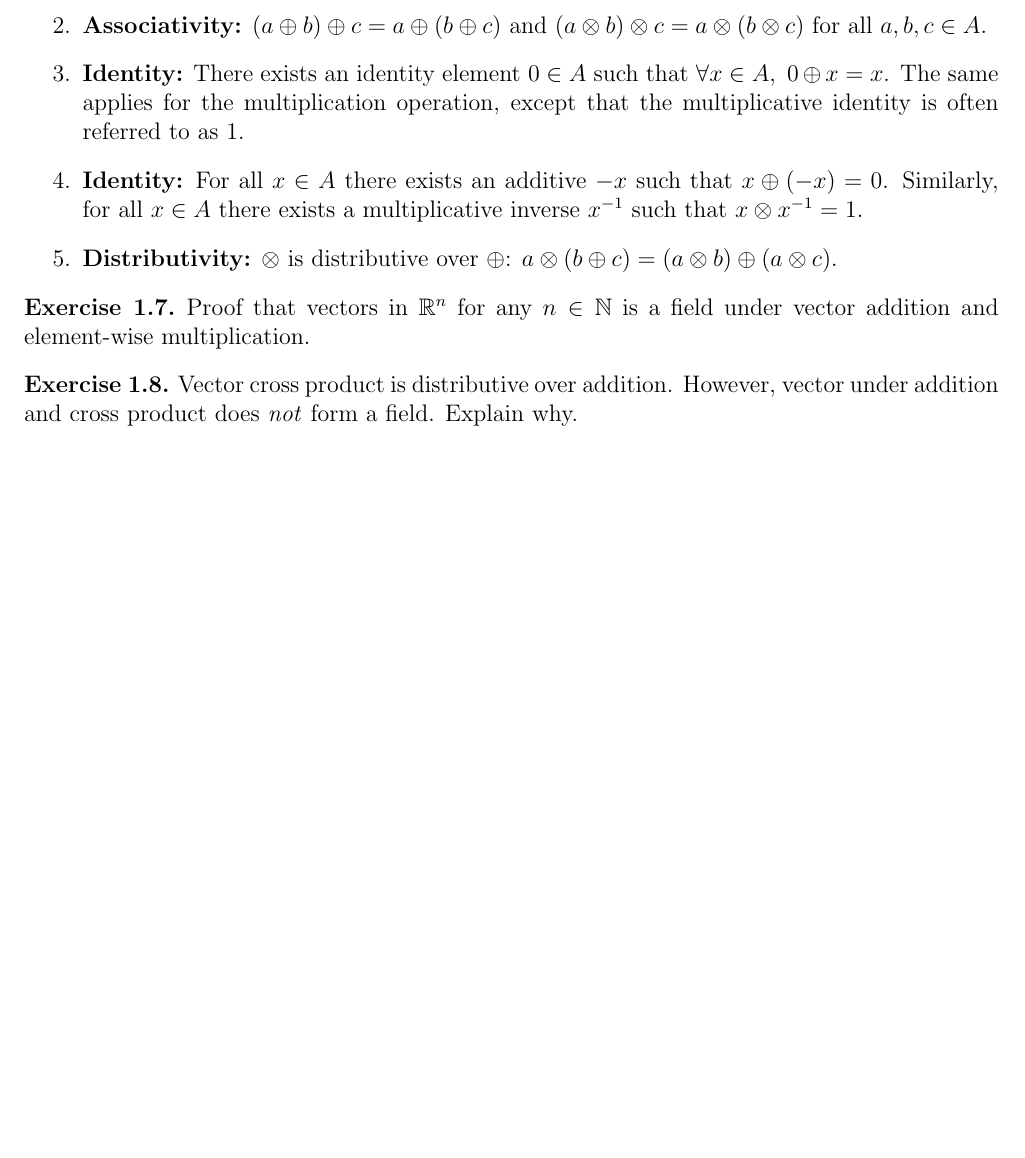
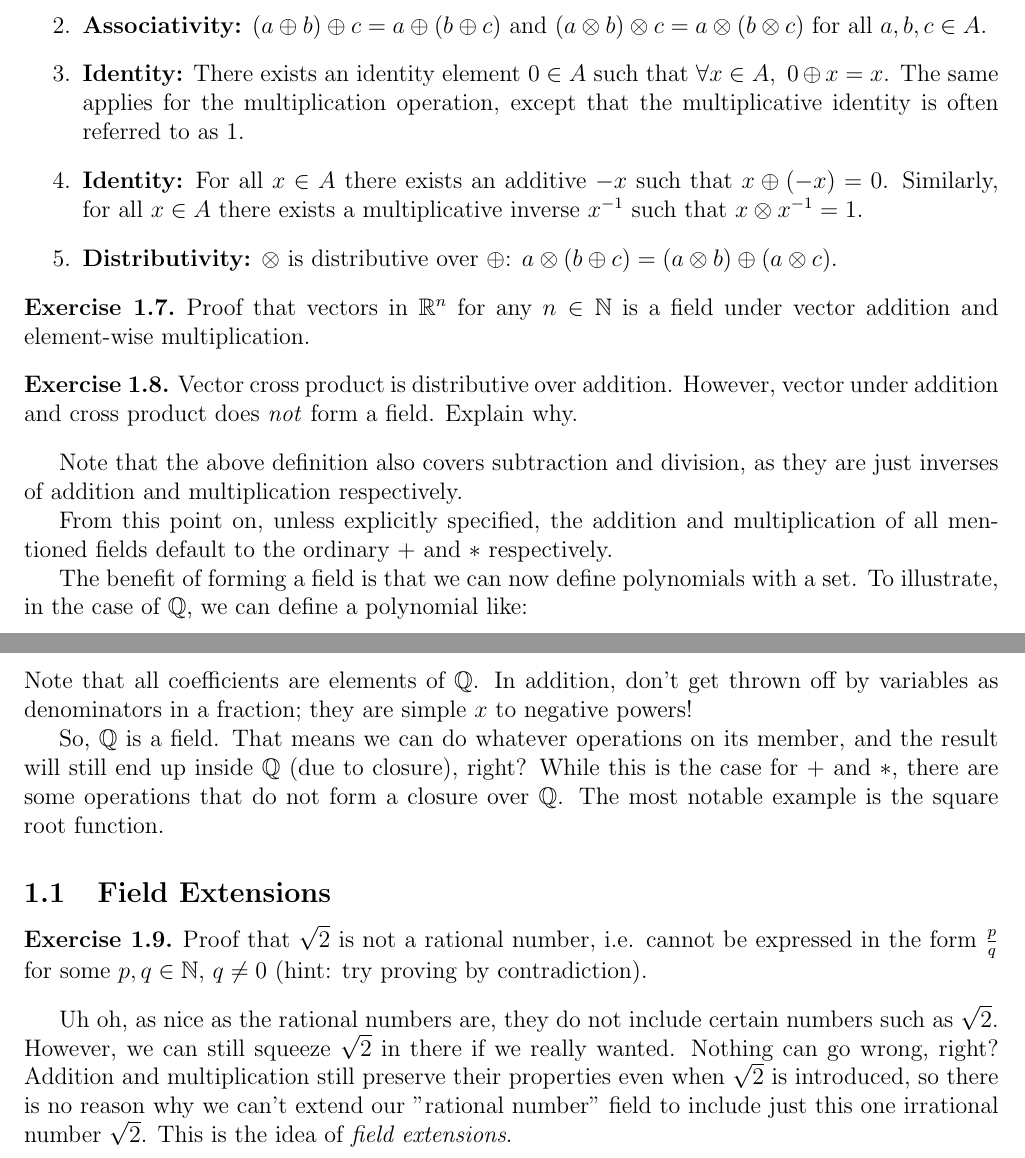
Before and after one commit to davidmaamoaix/roots-symmtries-galois, a LaTeX document (roots-symmetries-galois.tex): part of page 2 of 2 before the commit and two parts of pages 2 and 3 of 3 after it, the two joined at a grey line, cut so that both start at the same text, the shorter picture padded with empty space. Compiled offline with pdfLaTeX.

Commit message:
field extensions

```diff
--- a/roots-symmetries-galois.tex
+++ b/roots-symmetries-galois.tex
@@ -116,4 +116,24 @@
 		Vector cross product is distributive over addition. However, vector under addition and cross product does \emph{not} form a field. Explain why.
 	\end{ex}
 
+	Note that the above definition also covers subtraction and division, as they are just inverses of addition and multiplication respectively.
+
+	From this point on, unless explicitly specified, the addition and multiplication of all mentioned fields default to the ordinary $+$ and $*$ respectively.
+
+	The benefit of forming a field is that we can now define polynomials with a set. To illustrate, in the case of $\QQ$, we can define a polynomial like:
+	\begin{gather*}
+		f(x) = \frac{69}{x^2} + 69x^2 + \frac{1}{69}x + 69
+	\end{gather*}
+	Note that all coefficients are elements of $\QQ$. In addition, don't get thrown off by variables as denominators in a fraction; they are simple $x$ to negative powers!
+
+	So, $\QQ$ is a field. That means we can do whatever operations on its member, and the result will still end up inside $\QQ$ (due to closure), right? While this is the case for $+$ and $*$, there are some operations that do not form a closure over $\QQ$. The most notable example is the square root function.
+
+	\subsection{Field Extensions}
+
+	\begin{ex}
+		Proof that $\sqrt{2}$ is not a rational number, i.e. cannot be expressed in the form $\frac{p}{q}$ for some $p, q \in \NN$, $q \neq 0$ (hint: try proving by contradiction).
+	\end{ex}
+
+	Uh oh, as nice as the rational numbers are, they do not include certain numbers such as $\sqrt{2}$. However, we can still squeeze $\sqrt{2}$ in there if we really wanted. Nothing can go wrong, right? Addition and multiplication still preserve their properties even when $\sqrt{2}$ is introduced, so there is no reason why we can't extend our "rational number" field to include just this one irrational number $\sqrt{2}$. This is the idea of \emph{field extensions}.
+
 \end{document}
```
Also changed, not shown: roots-symmetries-galois.pdf, roots-symmetries-galois.tex (2 more changed lines).
